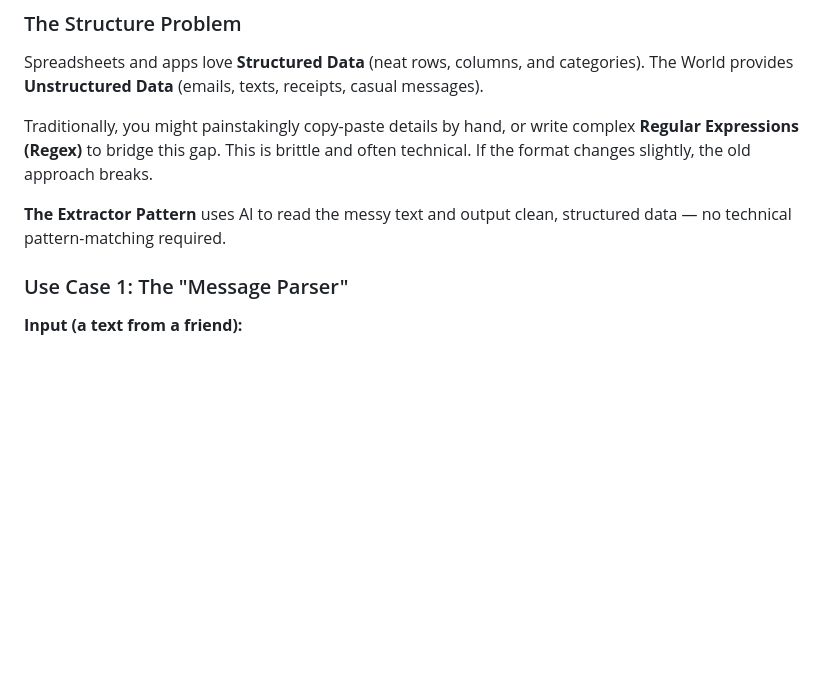
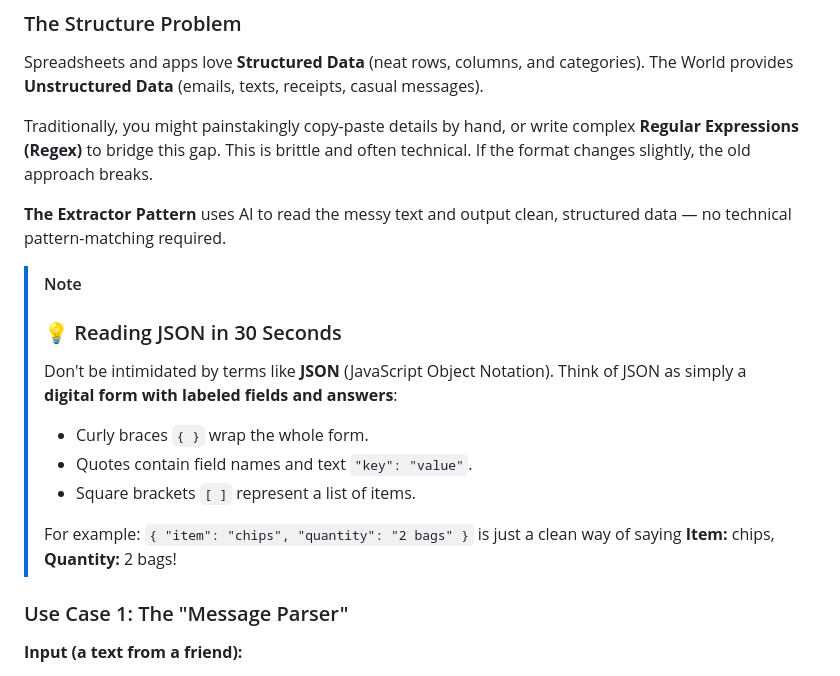
Before and after one commit to jpechetty-debug/AIbasics, a Markdown page: curriculum/week3/day3_extractor_pattern.md, the part around the change. Rendered like a GitHub page; blank space fills up the shorter version.

```diff
--- a/curriculum/week3/day3_extractor_pattern.md
+++ b/curriculum/week3/day3_extractor_pattern.md
@@ -37,6 +37,16 @@ Traditionally, you might painstakingly copy-paste details by hand, or write comp
 This is brittle and often technical. If the format changes slightly, the old approach breaks.
 
 **The Extractor Pattern** uses AI to read the messy text and output clean, structured data — no technical pattern-matching required.
+
+> [!NOTE]
+> ### 💡 Reading JSON in 30 Seconds
+> Don't be intimidated by terms like **JSON** (JavaScript Object Notation).
+> Think of JSON as simply a **digital form with labeled fields and answers**:
+> - Curly braces `{ }` wrap the whole form.
+> - Quotes contain field names and text `"key": "value"`.
+> - Square brackets `[ ]` represent a list of items.
+>
+> For example: `{ "item": "chips", "quantity": "2 bags" }` is just a clean way of saying **Item:** chips, **Quantity:** 2 bags!
 
 ### Use Case 1: The "Message Parser"
 
```
Also changed, not shown: curriculum/week6/day3_intro_rag.md (+10 -5 lines), curriculum/week7/day1_function_calling.md (+4 -0 lines).
